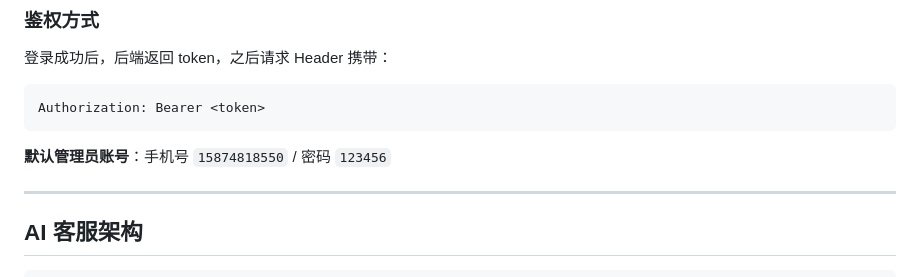
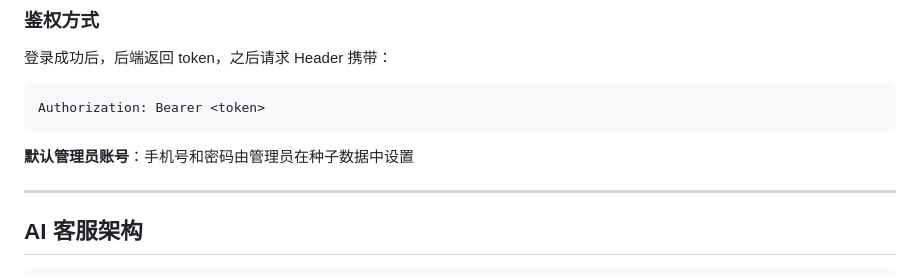
Before and after one commit to muruai2021/xhb, a Markdown page: README.md, the part around the change. Rendered like a GitHub page.

Commit message:
docs: remove credentials from README files
Co-Authored-By: Claude Opus 4.7 <noreply@anthropic.com>

````diff
--- a/README.md
+++ b/README.md
@@ -161,7 +161,7 @@ DEEPSEEK_API_KEY=sk-xxx DEEPSEEK_BASE_URL=https://api.deepseek.com npm start
 Authorization: Bearer <token>
 ```
 
-**默认管理员账号**：手机号 `15874818550` / 密码 `123456`
+**默认管理员账号**：手机号和密码由管理员在种子数据中设置
 
 ---
 
````
Also changed, not shown: CLAUDE.md (+2 -2 lines), README_EN.md (+1 -1 lines).
